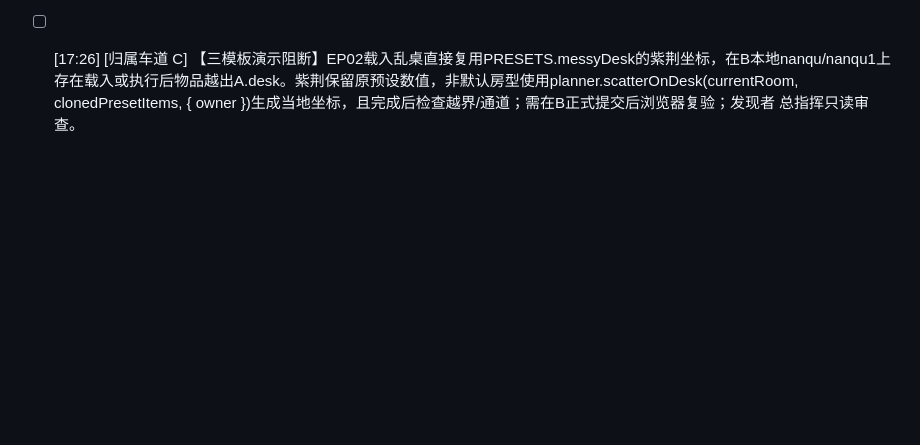
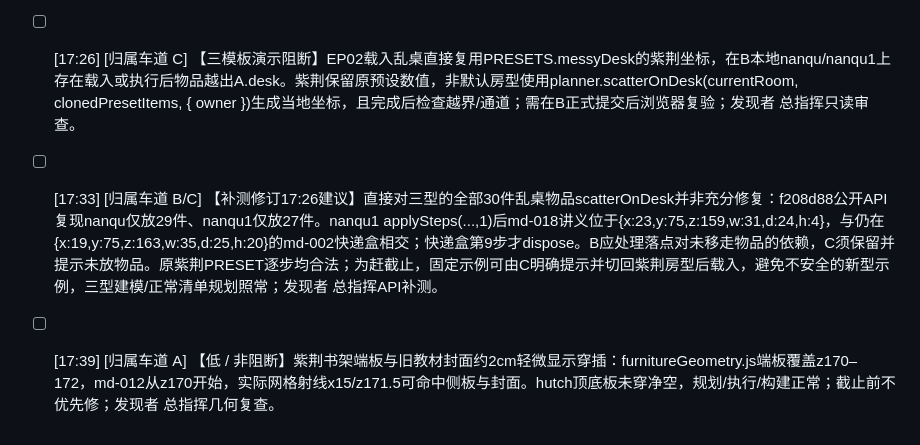
Before and after one commit to NeedleAss/dormArrange, a Markdown page: tasks/BUGS.md, the part around the change. Rendered like a GitHub page; blank space fills up the shorter version.

```diff
--- a/tasks/BUGS.md
+++ b/tasks/BUGS.md
@@ -52,3 +52,7 @@
 
 - [ ] [17:26] [归属车道 A/B] 【三模板接线待修】B本地新模板以L桌外包络描述fixture，A 6f05f8b furnitureGeometry的desk仍将整个包络画成矩形，会遮住椅子区域。请按B追加的L桌约定绘制主桌面与侧翼，保持可用区避开凹口；需在B正式提交后再验收；发现者 总指挥只读审查。
 - [ ] [17:26] [归属车道 C] 【三模板演示阻断】EP02载入乱桌直接复用PRESETS.messyDesk的紫荆坐标，在B本地nanqu/nanqu1上存在载入或执行后物品越出A.desk。紫荆保留原预设数值，非默认房型使用planner.scatterOnDesk(currentRoom, clonedPresetItems, { owner })生成当地坐标，且完成后检查越界/通道；需在B正式提交后浏览器复验；发现者 总指挥只读审查。
+
+- [ ] [17:33] [归属车道 B/C] 【补测修订17:26建议】直接对三型的全部30件乱桌物品scatterOnDesk并非充分修复：f208d88公开API复现nanqu仅放29件、nanqu1仅放27件。nanqu1 applySteps(...,1)后md-018讲义位于{x:23,y:75,z:159,w:31,d:24,h:4}，与仍在{x:19,y:75,z:163,w:35,d:25,h:20}的md-002快递盒相交；快递盒第9步才dispose。B应处理落点对未移走物品的依赖，C须保留并提示未放物品。原紫荆PRESET逐步均合法；为赶截止，固定示例可由C明确提示并切回紫荆房型后载入，避免不安全的新型示例，三型建模/正常清单规划照常；发现者 总指挥API补测。
+
+- [ ] [17:39] [归属车道 A] 【低 / 非阻断】紫荆书架端板与旧教材封面约2cm轻微显示穿插：furnitureGeometry.js端板覆盖z170–172，md-012从z170开始，实际网格射线x15/z171.5可命中侧板与封面。hutch顶底板未穿净空，规划/执行/构建正常；截止前不优先修；发现者 总指挥几何复查。
```
Also changed, not shown: tasks/CHANGES.md (+6 -0 lines).
